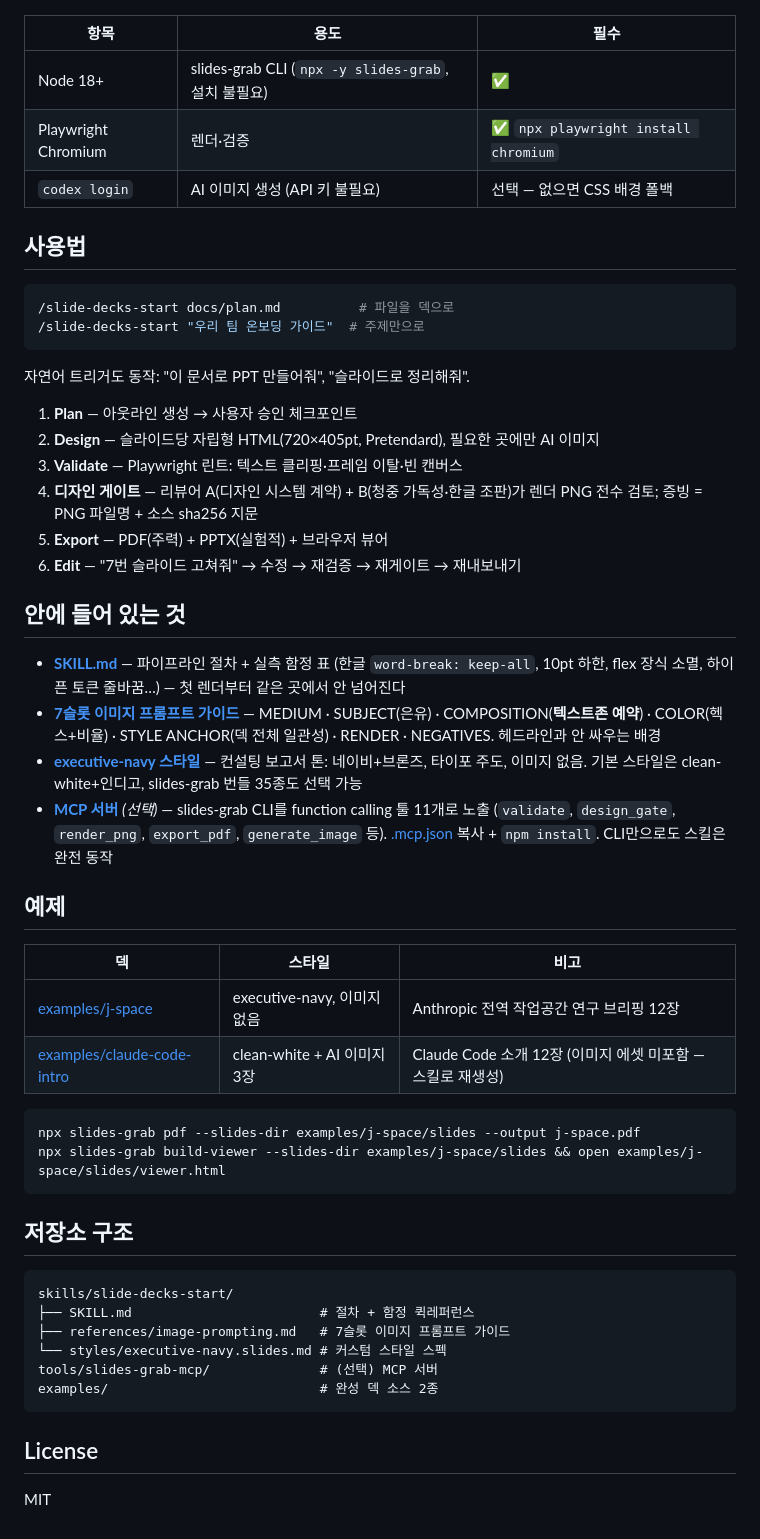
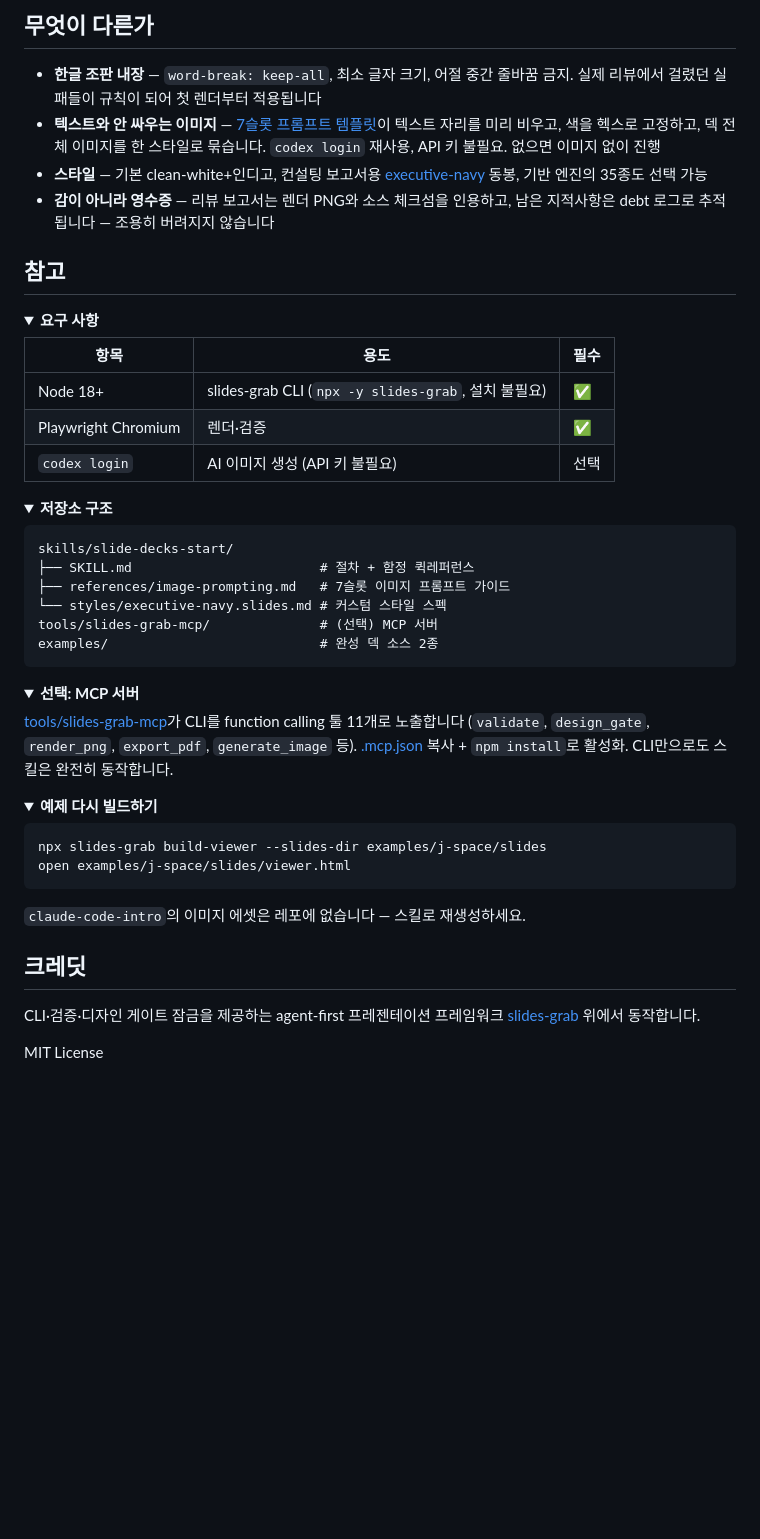
Before and after one commit to lsmman/ai-slide-pipeline, a Markdown page: README.ko.md, the part around one of its changes. Drawn GitHub-style; folded sections open; blank space fills up the shorter version.

````diff
--- a/README.ko.md
+++ b/README.ko.md
@@ -45,55 +69,31 @@ cp -r ai-slide-pipeline/skills/slide-decks-start ~/.claude/skills/
+## 무엇이 다른가
+
+- **한글 조판 내장** — `word-break: keep-all`, 최소 글자 크기, 어절 중간 줄바꿈 금지.
+  실제 리뷰에서 걸렸던 실패들이 규칙이 되어 첫 렌더부터 적용됩니다
+- **텍스트와 안 싸우는 이미지** — [7슬롯 프롬프트 템플릿](skills/slide-decks-start/references/image-prompting.md)이
+  텍스트 자리를 미리 비우고, 색을 헥스로 고정하고, 덱 전체 이미지를 한 스타일로 묶습니다.
+  `codex login` 재사용, API 키 불필요. 없으면 이미지 없이 진행
+- **스타일** — 기본 clean-white+인디고, 컨설팅 보고서용
+  [executive-navy](skills/slide-decks-start/styles/executive-navy.slides.md) 동봉,
+  기반 엔진의 35종도 선택 가능
+- **감이 아니라 영수증** — 리뷰 보고서는 렌더 PNG와 소스 체크섬을 인용하고,
+  남은 지적사항은 debt 로그로 추적됩니다 — 조용히 버려지지 않습니다
+
+## 참고
+
+<details>
+<summary><b>요구 사항</b></summary>
 
 | 항목 | 용도 | 필수 |
 |---|---|---|
 | Node 18+ | slides-grab CLI (`npx -y slides-grab`, 설치 불필요) | ✅ |
-| Playwright Chromium | 렌더·검증 | ✅ `npx playwright install chromium` |
-| `codex login` | AI 이미지 생성 (API 키 불필요) | 선택 — 없으면 CSS 배경 폴백 |
+| Playwright Chromium | 렌더·검증 | ✅ |
+| `codex login` | AI 이미지 생성 (API 키 불필요) | 선택 |
 
-## 사용법
+</details>
 
-```bash
-/slide-decks-start docs/plan.md          # 파일을 덱으로
-/slide-decks-start "우리 팀 온보딩 가이드"  # 주제만으로
-```
-
-자연어 트리거도 동작: "이 문서로 PPT 만들어줘", "슬라이드로 정리해줘".
-
-1. **Plan** — 아웃라인 생성 → 사용자 승인 체크포인트
-2. **Design** — 슬라이드당 자립형 HTML(720×405pt, Pretendard), 필요한 곳에만 AI 이미지
-3. **Validate** — Playwright 린트: 텍스트 클리핑·프레임 이탈·빈 캔버스
-4. **디자인 게이트** — 리뷰어 A(디자인 시스템 계약) + B(청중 가독성·한글 조판)가 렌더
-   PNG 전수 검토; 증빙 = PNG 파일명 + 소스 sha256 지문
-5. **Export** — PDF(주력) + PPTX(실험적) + 브라우저 뷰어
-6. **Edit** — "7번 슬라이드 고쳐줘" → 수정 → 재검증 → 재게이트 → 재내보내기
-
-## 안에 들어 있는 것
-
-- **[SKILL.md](skills/slide-decks-start/SKILL.md)** — 파이프라인 절차 + 실측 함정 표
-  (한글 `word-break: keep-all`, 10pt 하한, flex 장식 소멸, 하이픈 토큰 줄바꿈…)
-  — 첫 렌더부터 같은 곳에서 안 넘어진다
-- **[7슬롯 이미지 프롬프트 가이드](skills/slide-decks-start/references/image-prompting.md)** —
-  MEDIUM · SUBJECT(은유) · COMPOSITION(**텍스트존 예약**) · COLOR(헥스+비율) ·
-  STYLE ANCHOR(덱 전체 일관성) · RENDER · NEGATIVES. 헤드라인과 안 싸우는 배경
-- **[executive-navy 스타일](skills/slide-decks-start/styles/executive-navy.slides.md)** —
-  컨설팅 보고서 톤: 네이비+브론즈, 타이포 주도, 이미지 없음. 기본 스타일은
-  clean-white+인디고, slides-grab 번들 35종도 선택 가능
-- **[MCP 서버](tools/slides-grab-mcp/server.js)** *(선택)* — slides-grab CLI를 function
-  calling 툴 11개로 노출 (`validate`, `design_gate`, `render_png`, `export_pdf`,
-  `generate_image` 등). [.mcp.json](.mcp.json) 복사 + `npm install`. CLI만으로도 스킬은 완전 동작
-
-## 예제
-
-| 덱 | 스타일 | 비고 |
-|---|---|---|
-| [examples/j-space](examples/j-space) | executive-navy, 이미지 없음 | Anthropic 전역 작업공간 연구 브리핑 12장 |
-| [examples/claude-code-intro](examples/claude-code-intro) | clean-white + AI 이미지 3장 | Claude Code 소개 12장 (이미지 에셋 미포함 — 스킬로 재생성) |
-
-```bash
-npx slides-grab pdf --slides-dir examples/j-space/slides --output j-space.pdf
-npx slides-grab build-viewer --slides-dir examples/j-space/slides && open examples/j-space/slides/viewer.html
-```
-
-## 저장소 구조
+<details>
+<summary><b>저장소 구조</b></summary>
 
 ```
 skills/slide-decks-start/
@@ -104,6 +104,33 @@ tools/slides-grab-mcp/              # (선택) MCP 서버
 examples/                           # 완성 덱 소스 2종
 ```
 
-## License
+</details>
 
-MIT
+<details>
+<summary><b>선택: MCP 서버</b></summary>
+
+[tools/slides-grab-mcp](tools/slides-grab-mcp/server.js)가 CLI를 function calling 툴
+11개로 노출합니다 (`validate`, `design_gate`, `render_png`, `export_pdf`,
+`generate_image` 등). [.mcp.json](.mcp.json) 복사 + `npm install`로 활성화.
+CLI만으로도 스킬은 완전히 동작합니다.
+
+</details>
+
+<details>
+<summary><b>예제 다시 빌드하기</b></summary>
+
+```bash
+npx slides-grab build-viewer --slides-dir examples/j-space/slides
+open examples/j-space/slides/viewer.html
+```
+
+`claude-code-intro`의 이미지 에셋은 레포에 없습니다 — 스킬로 재생성하세요.
+
+</details>
+
+## 크레딧
+
+CLI·검증·디자인 게이트 잠금을 제공하는 agent-first 프레젠테이션 프레임워크
+[slides-grab](https://github.com/NomaDamas/slides-grab) 위에서 동작합니다.
+
+MIT License
````
Also changed, not shown: other parts of README.ko.md (+47 -23 lines), README.md (+98 -70 lines), .github/previews/cci-cover.png (added), .github/previews/cci-loop.png (added), .github/previews/cci-tools.png (added), .github/previews/jspace-cover.png (added), .github/previews/jspace-stats.png (added), .github/previews/jspace-table.png (added), 1 other file.
